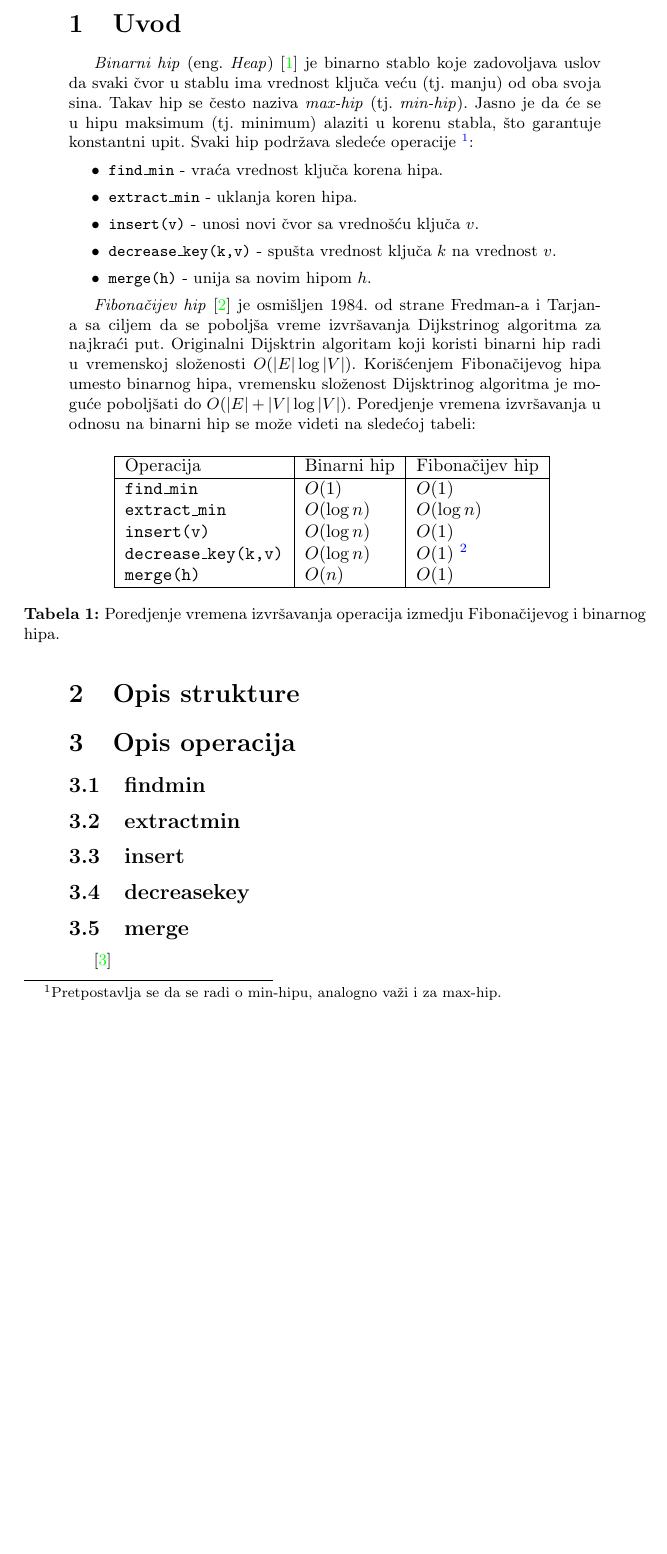
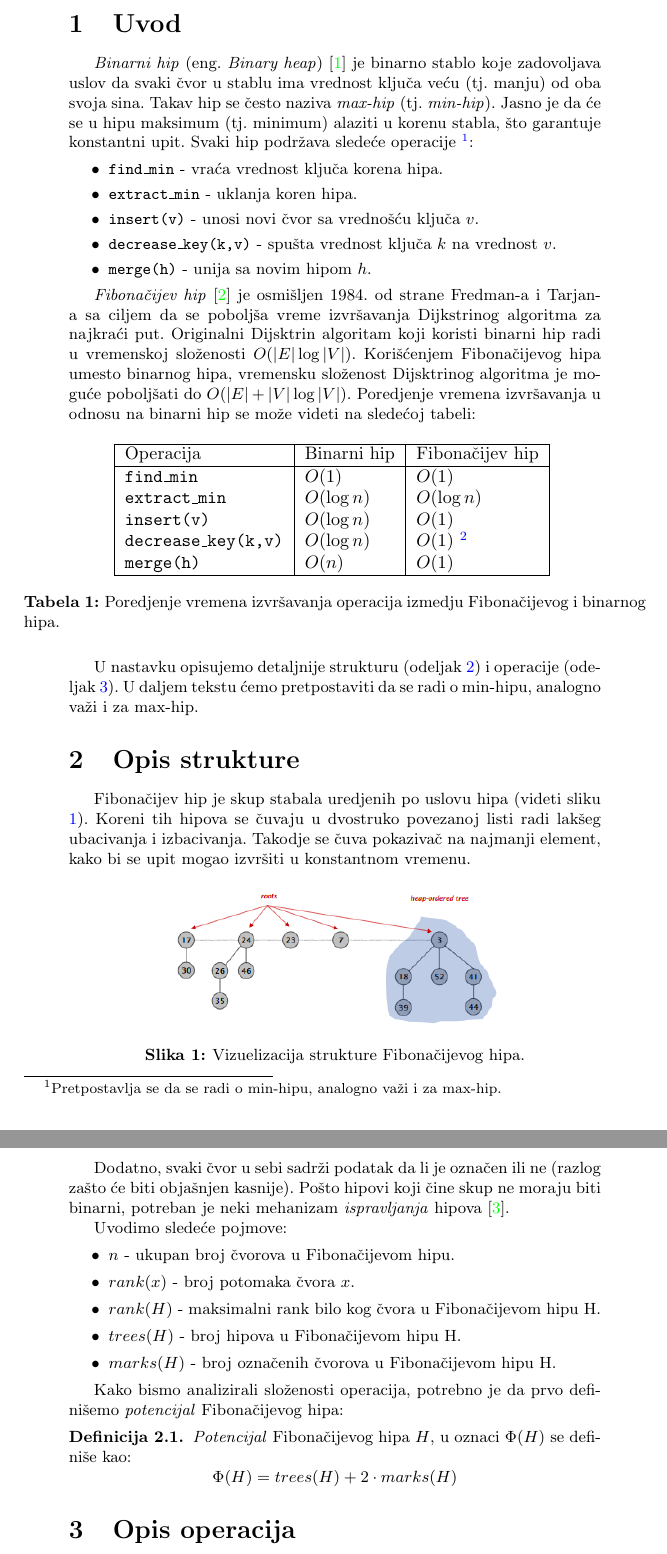
Before and after one commit to ivan-ristovic/fheap, a LaTeX document (paper/fheap.tex): part of page 2 of 3 before the commit and two parts of pages 2 and 3 of 3 after it, the two joined at a grey line, cut so that both start at the same text, the shorter picture padded with empty space. Compiled offline with pdfLaTeX.

Commit message:
Structure

```diff
--- a/paper/fheap.tex
+++ b/paper/fheap.tex
@@ -67,7 +67,7 @@
 \section{Uvod}
 \label{sec:Uvod}
 
-\emph{Binarni hip} (eng. \emph{Heap}) \cite{Heap} je binarno stablo koje zadovoljava uslov da svaki \v{c}vor u stablu ima vrednost klju\v{c}a ve\'c{}u (tj. manju) od oba svoja sina. Takav hip se \v{c}esto naziva \emph{max-hip} (tj. \emph{min-hip}). Jasno je da \'c{}e se u hipu maksimum (tj. minimum) alaziti u korenu stabla, \v{s}to garantuje konstantni upit. Svaki hip podr\v{z}ava slede\'c{}e operacije \footnote{Pretpostavlja se da se radi o min-hipu, analogno va\v{z}i i za max-hip.}:
+\emph{Binarni hip} (eng. \emph{Binary heap}) \cite{Heap} je binarno stablo koje zadovoljava uslov da svaki \v{c}vor u stablu ima vrednost klju\v{c}a ve\'c{}u (tj. manju) od oba svoja sina. Takav hip se \v{c}esto naziva \emph{max-hip} (tj. \emph{min-hip}). Jasno je da \'c{}e se u hipu maksimum (tj. minimum) alaziti u korenu stabla, \v{s}to garantuje konstantni upit. Svaki hip podr\v{z}ava slede\'c{}e operacije \footnote{Pretpostavlja se da se radi o min-hipu, analogno va\v{z}i i za max-hip.}:
 \begin{itemize}
     \item \texttt{find\_min} - vra\'c{}a vrednost klju\v{c}a korena hipa.
     \item \texttt{extract\_min} - uklanja koren hipa.
@@ -95,12 +95,41 @@
 \caption{Poredjenje vremena izvr\v{s}avanja operacija izmedju Fibona\v{c}ijevog i binarnog hipa.}
 \end{table}
 
+U nastavku opisujemo detaljnije strukturu (odeljak \ref{sec:Struktura}) i operacije (odeljak \ref{sec:Operacije}). U daljem tekstu \'c{}emo pretpostaviti da se radi o min-hipu, analogno va\v{z}i i za max-hip.
+
 
 \section{Opis strukture}
 \label{sec:Struktura}
 
+Fibona\v{c}ijev hip je skup stabala uredjenih po uslovu hipa (videti sliku \ref{fig1}). Koreni tih hipova se \v{c}uvaju u dvostruko povezanoj listi radi lak\v{s}eg ubacivanja i izbacivanja. Takodje se \v{c}uva pokaziva\v{c} na najmanji element, kako bi se upit mogao izvr\v{s}iti u konstantnom vremenu.
+
+\begin{figure}[H]
+    \centering
+    \includegraphics[scale=0.6]{resources/fig1.PNG}
+    \caption{Vizuelizacija strukture Fibona\v{c}ijevog hipa.}
+    \label{fig1}
+\end{figure}
+
+Dodatno, svaki \v{c}vor u sebi sadr\v{z}i podatak da li je ozna\v{c}en ili ne (razlog za\v{s}to \'c{}e biti obja\v{s}njen kasnije). Po\v{s}to hipovi koji \v{c}ine skup ne moraju biti binarni, potreban je neki mehanizam \emph{ispravljanja} hipova \cite{Slides}.
+
+Uvodimo slede\'c{}e pojmove:
+\begin{itemize}
+    \item $n$ - ukupan broj \v{c}vorova u Fibona\v{c}ijevom hipu.
+    \item $rank(x)$ - broj potomaka \v{c}vora $x$.
+    \item $rank(H)$ - maksimalni rank bilo kog \v{c}vora u Fibona\v{c}ijevom hipu H.
+    \item $trees(H)$ - broj hipova u Fibona\v{c}ijevom hipu H.
+    \item $marks(H)$ - broj ozna\v{c}enih \v{c}vorova u Fibona\v{c}ijevom hipu H.
+\end{itemize}
+
+Kako bismo analizirali slo\v{z}enosti operacija, potrebno je da prvo defini\v{s}emo \emph{potencijal} Fibona\v{c}ijevog hipa:
+
+\begin{defn}
+    \emph{Potencijal} Fibona\v{c}ijevog hipa $H$, u oznaci $\Phi(H)$ se defini\v{s}e kao:
+    $$\Phi(H) = trees(H) + 2 \cdot marks(H)$$
+\end{defn}
+
 \section{Opis operacija}
-\label{sec:Struktura}
+\label{sec:Operacije}
 
 \subsection{findmin}
 \label{subsec:findmin}
```
Also changed, not shown: paper/fheap.pdf, paper/resources/fig1.PNG (added), paper/fheap.tex (2 more changed lines).
